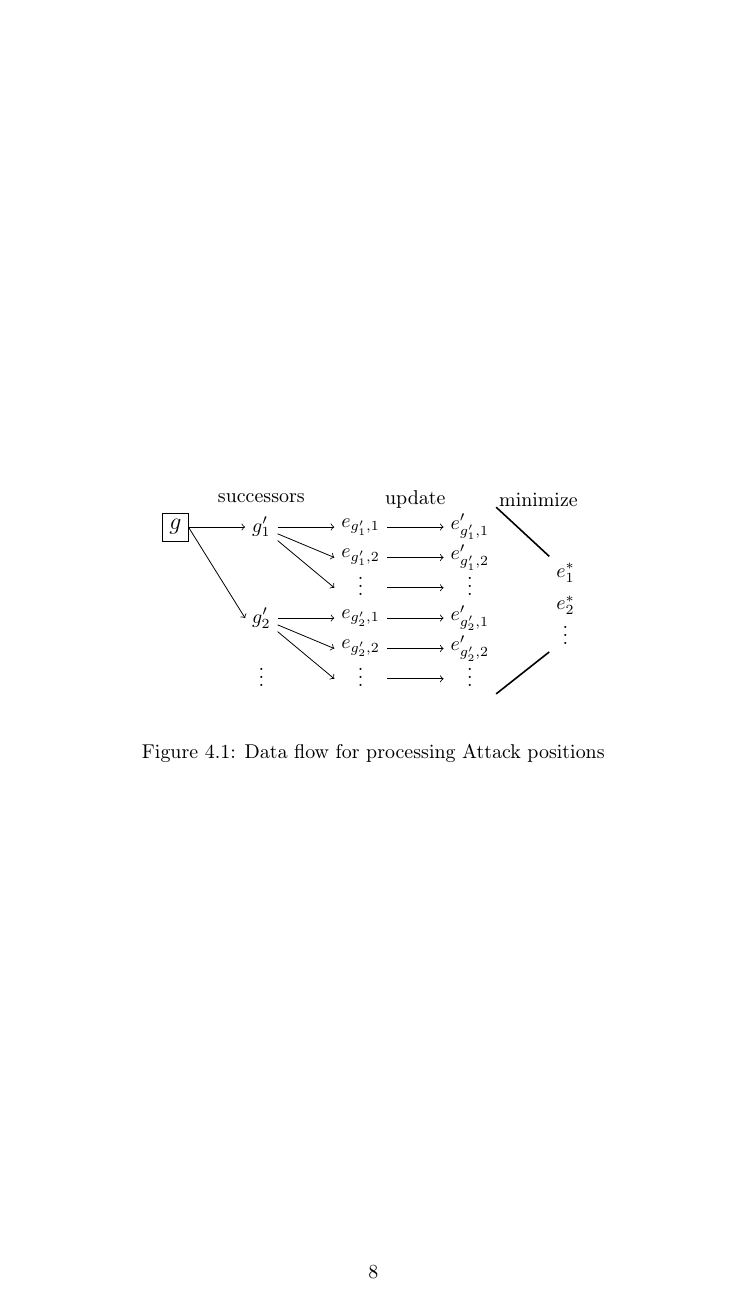
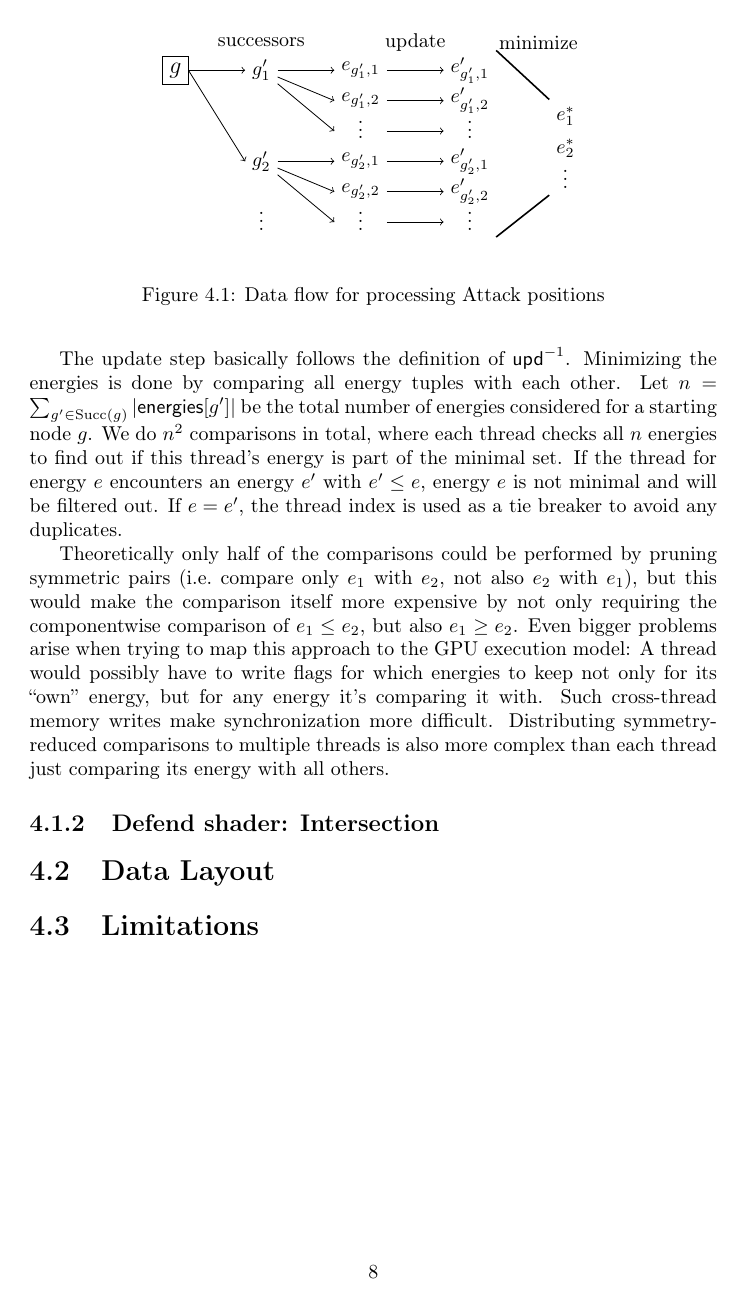
Before and after one commit to Gobbel2000/thesis-gpuequiv, a LaTeX thesis (thesis.tex, which reads chapters/04-implementation.tex): page 9 of 12. Compiled offline with pdfLaTeX.

Commit message:
Describe layout and steps of attack shader

```diff
--- a/chapters/04-implementation.tex
+++ b/chapters/04-implementation.tex
@@ -82,4 +89,3 @@ efficiently run on a GPU\@.
 
 \subsection{Attack shader: Union}
 
-\begin{figure}[t]
@@ -86,3 +104,4 @@ efficiently run on a GPU\@.
+\begin{figure}[ht]
 \begin{center}
 \begin{tikzpicture}
     \node[rectangle,draw] (start_node) {\large{$g$}};
@@ -149,3 +177,26 @@ efficiently run on a GPU\@.
+The update step basically follows the definition of $\mathsf{upd}^{-1}$.
+Minimizing the energies is done by comparing all energy tuples with each other.
+Let $n = \sum_{g' \in \mathrm{Succ}(g)} | \Energies[g'] |$ be the total number
+of energies considered for a starting node $g$.
+We do $n^2$ comparisons in total, where each thread checks all $n$
+energies to find out if this thread's energy is part of the minimal set.
+If the thread for energy $e$ encounters an energy $e'$ with $e' \leq e$,
+energy $e$ is not minimal and will be filtered out. If $e = e'$, the thread
+index is used as a tie breaker to avoid any duplicates.
+
+Theoretically only half of the comparisons could be performed by pruning symmetric
+pairs (i.e.\ compare only $e_1$ with $e_2$, not also $e_2$ with $e_1$),
+but this would make the comparison itself more expensive by not only requiring
+the componentwise comparison of $e_1 \leq e_2$, but also $e_1 \geq e_2$.
+Even bigger problems arise when trying to map this approach to the GPU
+execution model:
+A thread would possibly have to write flags for which energies to keep not only
+for its \enquote{own} energy,
+but for any energy it's comparing it with.
+Such cross-thread memory writes make synchronization more difficult.
+Distributing symmetry-reduced comparisons to multiple threads is also
+more complex than each thread just comparing its energy with all others.
+
 \subsection{Defend shader: Intersection}
 
 \section{Data Layout}
--- a/thesis.tex
+++ b/thesis.tex
@@ -5,6 +5,7 @@
 \usepackage[american]{babel}
 \usepackage{csquotes}
 \usepackage[unicode=true]{hyperref}
+\usepackage[inline]{enumitem}
 \usepackage{amsmath}
 \usepackage{amssymb}
 \usepackage{amsthm}
```
Also changed, not shown: chapters/02-processes.tex (+3 -0 lines), chapters/04-implementation.tex (40 more changed lines).
